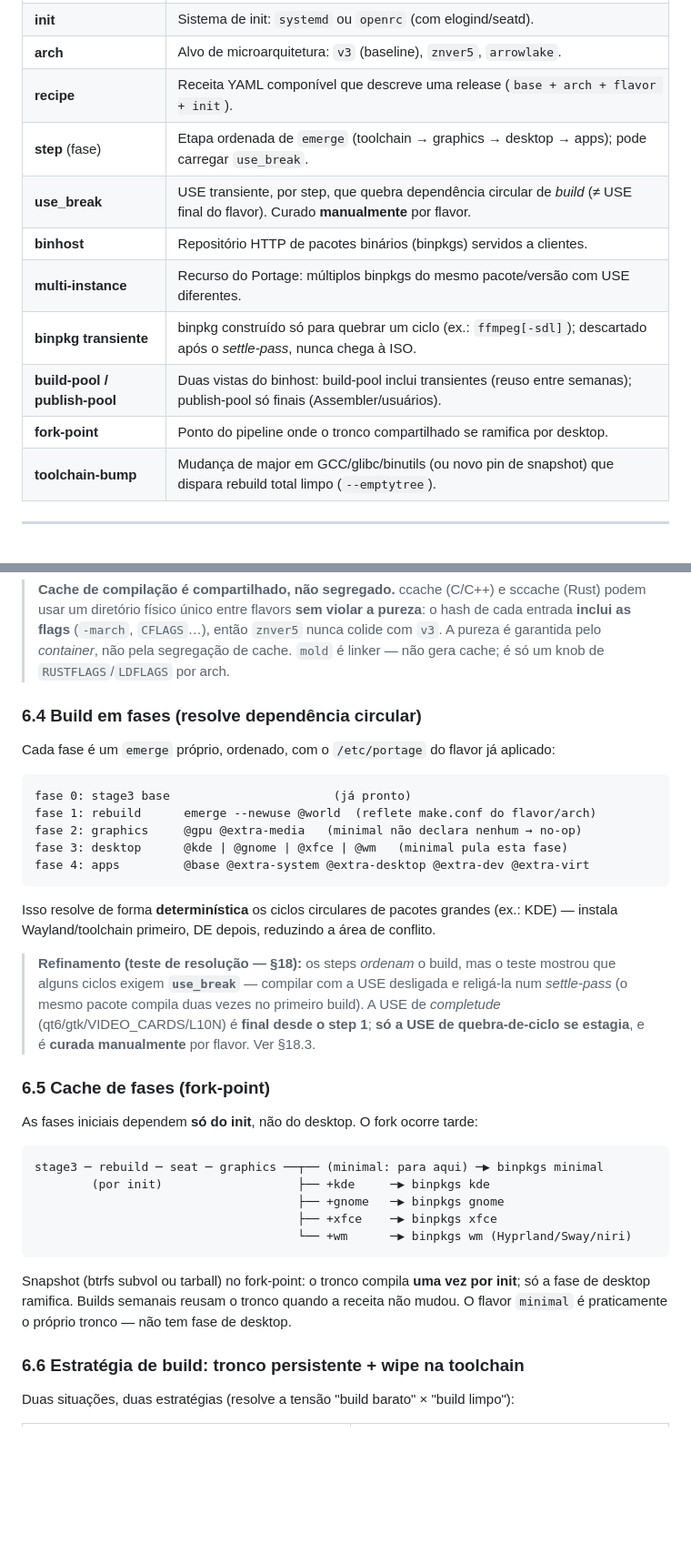
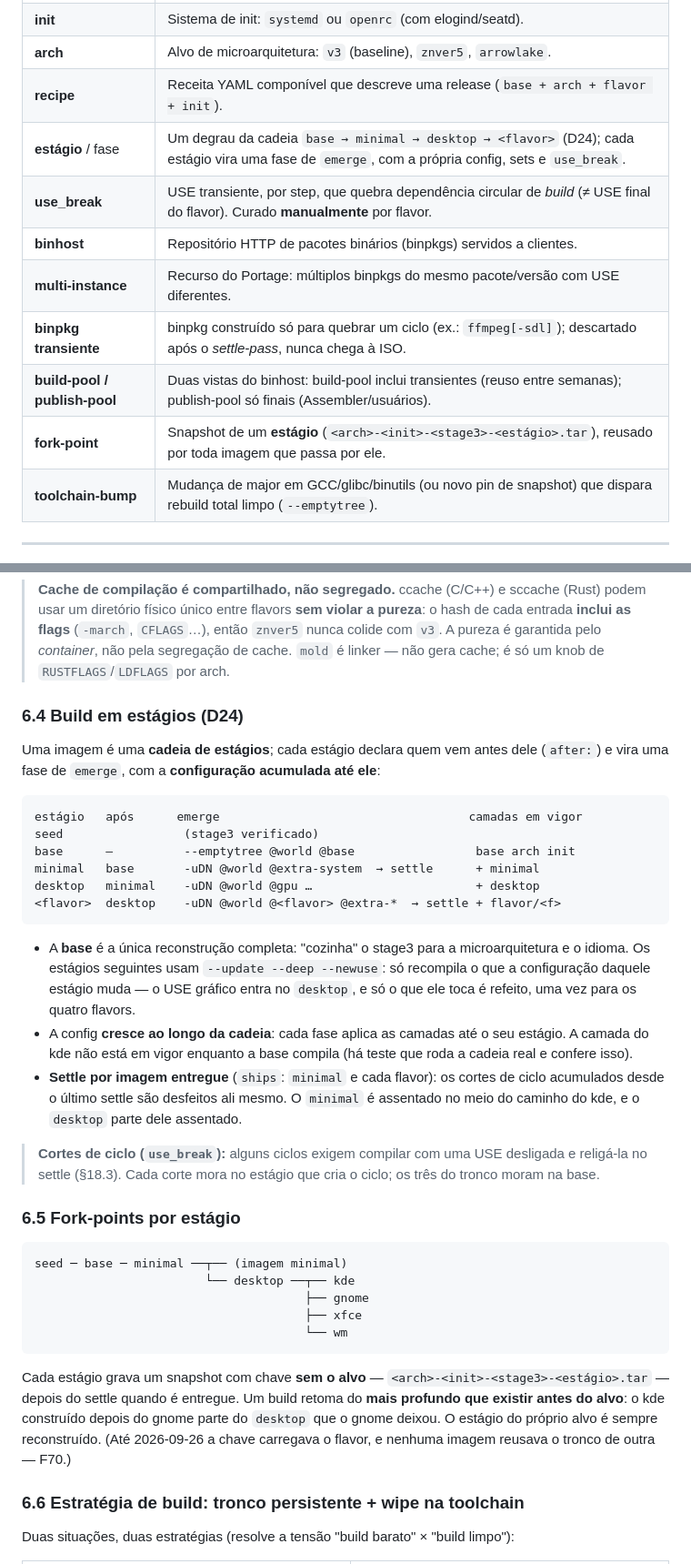
Before and after one commit to obentoo/shidashi, a Markdown page: OVERVIEW.md, 2 parts joined by grey strips. Shown at 91% size. Rendered like a GitHub page; blank space fills up the shorter version.

````diff
--- a/OVERVIEW.md
+++ b/OVERVIEW.md
@@ -32,13 +32,13 @@ O **Shidashi** (`仕出し`, "catering — produz lotes sob encomenda e entrega"
 | **init** | Sistema de init: `systemd` ou `openrc` (com elogind/seatd). |
 | **arch** | Alvo de microarquitetura: `v3` (baseline), `znver5`, `arrowlake`. |
 | **recipe** | Receita YAML componível que descreve uma release (`base + arch + flavor + init`). |
-| **step** (fase) | Etapa ordenada de `emerge` (toolchain → graphics → desktop → apps); pode carregar `use_break`. |
+| **estágio** / fase | Um degrau da cadeia `base → minimal → desktop → <flavor>` (D24); cada estágio vira uma fase de `emerge`, com a própria config, sets e `use_break`. |
 | **use_break** | USE transiente, por step, que quebra dependência circular de *build* (≠ USE final do flavor). Curado **manualmente** por flavor. |
 | **binhost** | Repositório HTTP de pacotes binários (binpkgs) servidos a clientes. |
 | **multi-instance** | Recurso do Portage: múltiplos binpkgs do mesmo pacote/versão com USE diferentes. |
 | **binpkg transiente** | binpkg construído só para quebrar um ciclo (ex.: `ffmpeg[-sdl]`); descartado após o *settle-pass*, nunca chega à ISO. |
 | **build-pool / publish-pool** | Duas vistas do binhost: build-pool inclui transientes (reuso entre semanas); publish-pool só finais (Assembler/usuários). |
-| **fork-point** | Ponto do pipeline onde o tronco compartilhado se ramifica por desktop. |
+| **fork-point** | Snapshot de um **estágio** (`<arch>-<init>-<stage3>-<estágio>.tar`), reusado por toda imagem que passa por ele. |
 | **toolchain-bump** | Mudança de major em GCC/glibc/binutils (ou novo pin de snapshot) que dispara rebuild total limpo (`--emptytree`). |
 
 ---
@@ -177,35 +177,52 @@ binhost/
 > (`-march`, `CFLAGS`…), então `znver5` nunca colide com `v3`. A pureza é garantida pelo *container*, não
 > pela segregação de cache. `mold` é linker — não gera cache; é só um knob de `RUSTFLAGS`/`LDFLAGS` por arch.
 
-### 6.4 Build em fases (resolve dependência circular)
+### 6.4 Build em estágios (D24)
 
-Cada fase é um `emerge` próprio, ordenado, com o `/etc/portage` do flavor já aplicado:
+Uma imagem é uma **cadeia de estágios**; cada estágio declara quem vem antes dele
+(`after:`) e vira uma fase de `emerge`, com a **configuração acumulada até ele**:
 
 ```
-fase 0: stage3 base                       (já pronto)
-fase 1: rebuild      emerge --newuse @world  (reflete make.conf do flavor/arch)
-fase 2: graphics     @gpu @extra-media   (minimal não declara nenhum → no-op)
-fase 3: desktop      @kde | @gnome | @xfce | @wm   (minimal pula esta fase)
-fase 4: apps         @base @extra-system @extra-desktop @extra-dev @extra-virt
+estágio   após      emerge                                   camadas em vigor
+seed                 (stage3 verificado)
+base      —          --emptytree @world @base                 base arch init
+minimal   base       -uDN @world @extra-system  → settle      + minimal
+desktop   minimal    -uDN @world @gpu …                       + desktop
+<flavor>  desktop    -uDN @world @<flavor> @extra-*  → settle + flavor/<f>
 ```
 
-Isso resolve de forma **determinística** os ciclos circulares de pacotes grandes (ex.: KDE) — instala Wayland/toolchain primeiro, DE depois, reduzindo a área de conflito.
+- A **base** é a única reconstrução completa: "cozinha" o stage3 para a
+  microarquitetura e o idioma. Os estágios seguintes usam `--update --deep
+  --newuse`: só recompila o que a configuração daquele estágio muda — o USE
+  gráfico entra no `desktop`, e só o que ele toca é refeito, uma vez para os
+  quatro flavors.
+- A config **cresce ao longo da cadeia**: cada fase aplica as camadas até o seu
+  estágio. A camada do kde não está em vigor enquanto a base compila (há teste
+  que roda a cadeia real e confere isso).
+- **Settle por imagem entregue** (`ships`: `minimal` e cada flavor): os cortes de
+  ciclo acumulados desde o último settle são desfeitos ali mesmo. O `minimal` é
+  assentado no meio do caminho do kde, e o `desktop` parte dele assentado.
 
-> **Refinamento (teste de resolução — §18):** os steps *ordenam* o build, mas o teste mostrou que alguns ciclos exigem **`use_break`** — compilar com a USE desligada e religá-la num *settle-pass* (o mesmo pacote compila duas vezes no primeiro build). A USE de *completude* (qt6/gtk/VIDEO_CARDS/L10N) é **final desde o step 1**; **só a USE de quebra-de-ciclo se estagia**, e é **curada manualmente** por flavor. Ver §18.3.
+> **Cortes de ciclo (`use_break`):** alguns ciclos exigem compilar com uma USE
+> desligada e religá-la no settle (§18.3). Cada corte mora no estágio que cria o
+> ciclo; os três do tronco moram na base.
 
-### 6.5 Cache de fases (fork-point)
-
-As fases iniciais dependem **só do init**, não do desktop. O fork ocorre tarde:
+### 6.5 Fork-points por estágio
 
 ```
-stage3 ─ rebuild ─ seat ─ graphics ──┬── (minimal: para aqui) ─▶ binpkgs minimal
-        (por init)                   ├── +kde     ─▶ binpkgs kde
-                                     ├── +gnome   ─▶ binpkgs gnome
-                                     ├── +xfce    ─▶ binpkgs xfce
-                                     └── +wm      ─▶ binpkgs wm (Hyprland/Sway/niri)
+seed ─ base ─ minimal ──┬── (imagem minimal)
+                        └── desktop ──┬── kde
+                                      ├── gnome
+                                      ├── xfce
+                                      └── wm
 ```
 
-Snapshot (btrfs subvol ou tarball) no fork-point: o tronco compila **uma vez por init**; só a fase de desktop ramifica. Builds semanais reusam o tronco quando a receita não mudou. O flavor `minimal` é praticamente o próprio tronco — não tem fase de desktop.
+Cada estágio grava um snapshot com chave **sem o alvo** —
+`<arch>-<init>-<stage3>-<estágio>.tar` — depois do settle quando é entregue. Um
+build retoma do **mais profundo que existir antes do alvo**: o kde construído
+depois do gnome parte do `desktop` que o gnome deixou. O estágio do próprio alvo
+é sempre reconstruído. (Até 2026-09-26 a chave carregava o flavor, e nenhuma
+imagem reusava o tronco de outra — F70.)
 
 ### 6.6 Estratégia de build: tronco persistente + wipe na toolchain
 
````
Also changed, not shown: other parts of OVERVIEW.md (+21 -40 lines).
